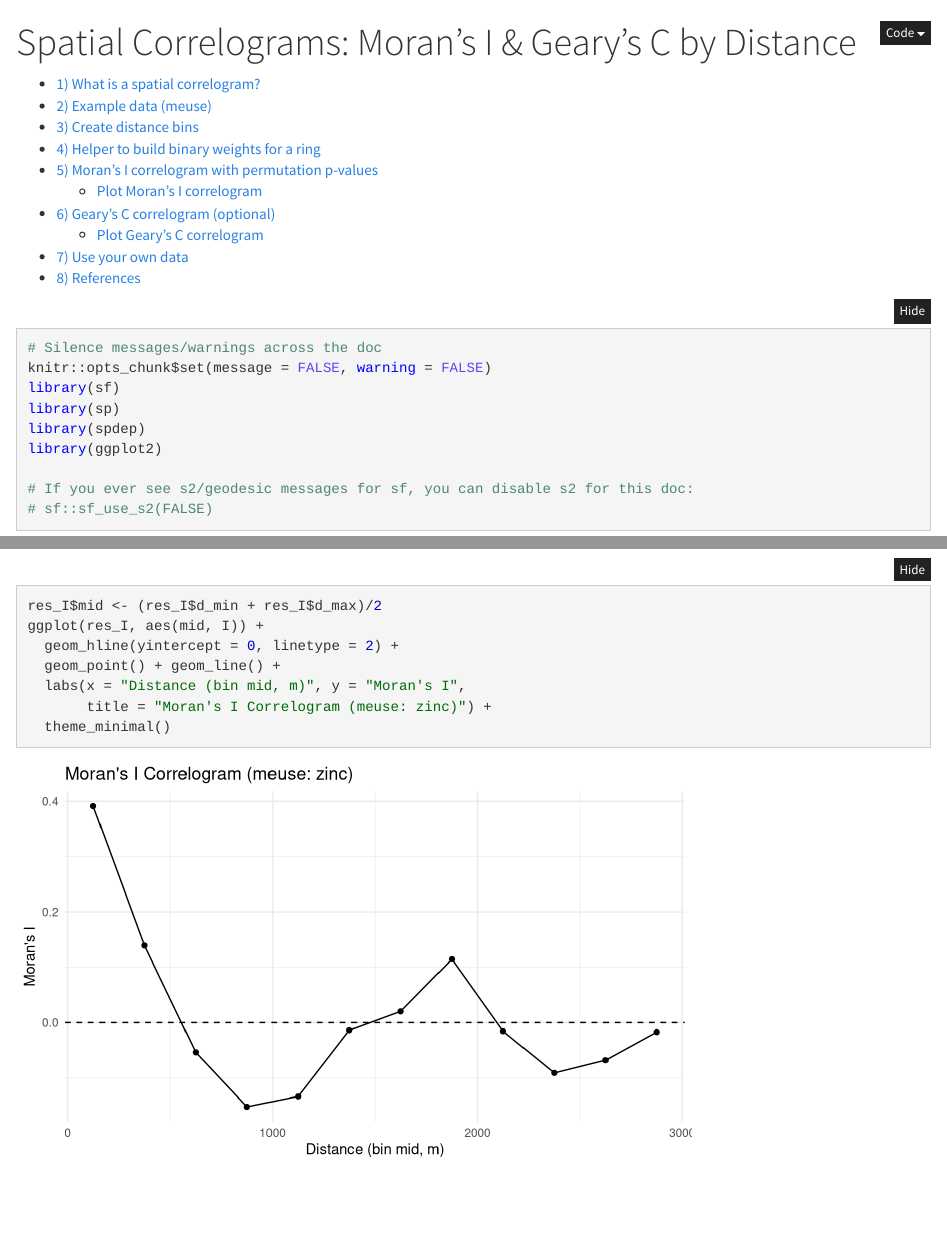
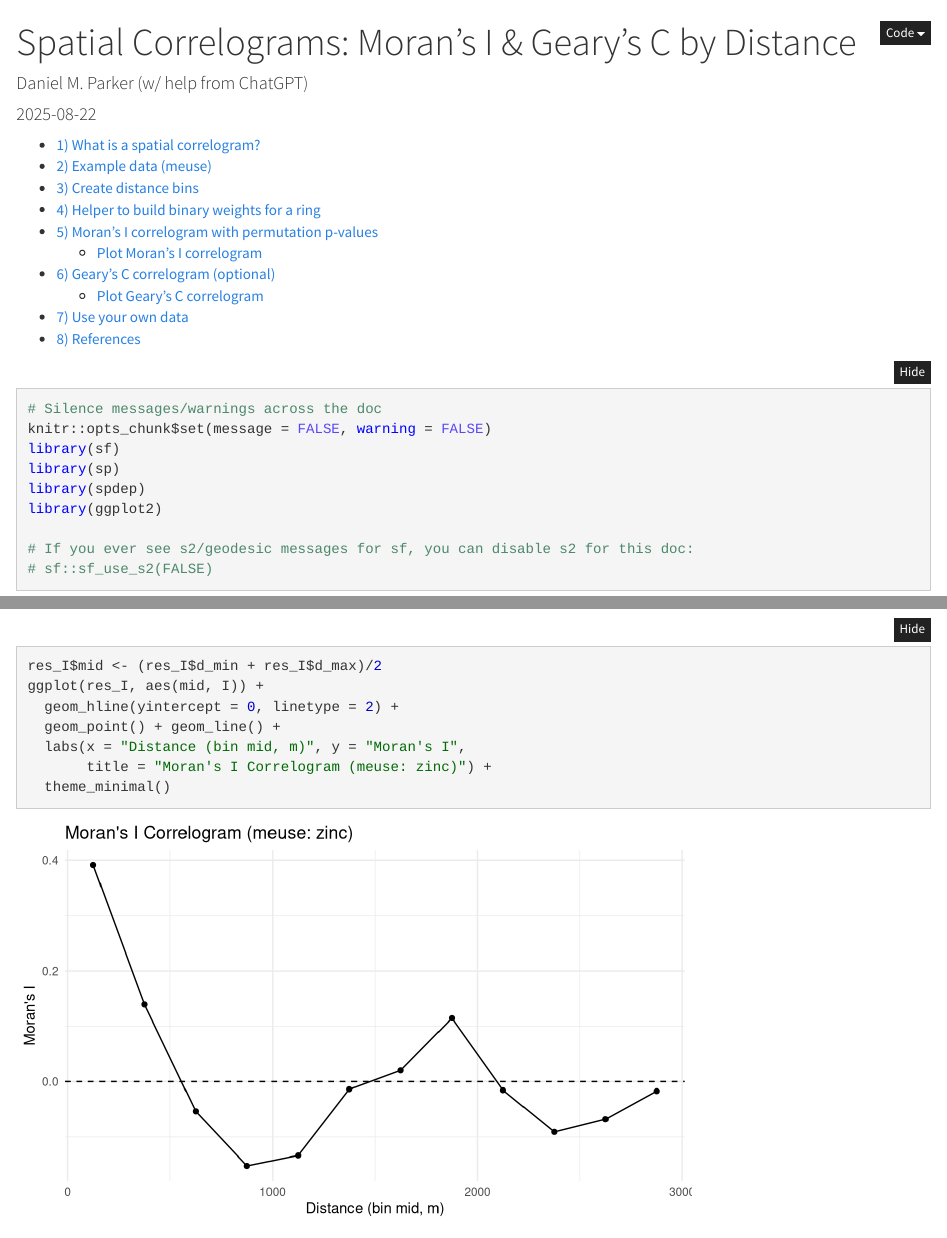
Before and after one commit to parker-group/spcorrelogram_tutorial1, an R Markdown document (correlogram_tutorial1.rmd): the page in a window 1100 px wide, from its top, and a second part further down, joined at a grey line. Rendered offline with R 4.5, knitr and Pandoc, with nearby package versions; folded parts are opened; a font, style sheet, LaTeX package, included part or bibliography that could not be used is replaced or left out.

Commit message:
Update correlogram_tutorial1.rmd

```diff
--- a/correlogram_tutorial1.rmd
+++ b/correlogram_tutorial1.rmd
@@ -1,5 +1,8 @@
 ---
 title: "Spatial Correlograms: Moran’s I & Geary’s C by Distance"
+author: Daniel M. Parker (w/ help from ChatGPT)
+date: "`r Sys.Date()`"
+
 output:
   html_document:
     toc: true
```
